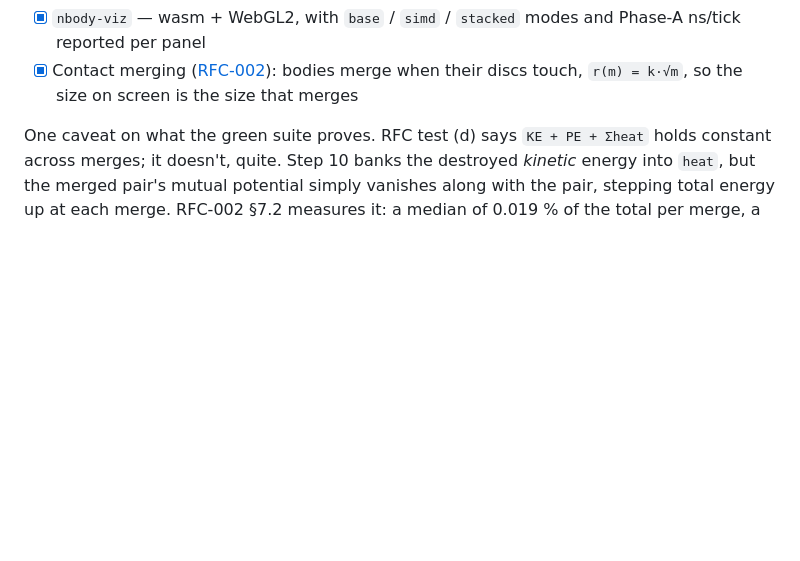
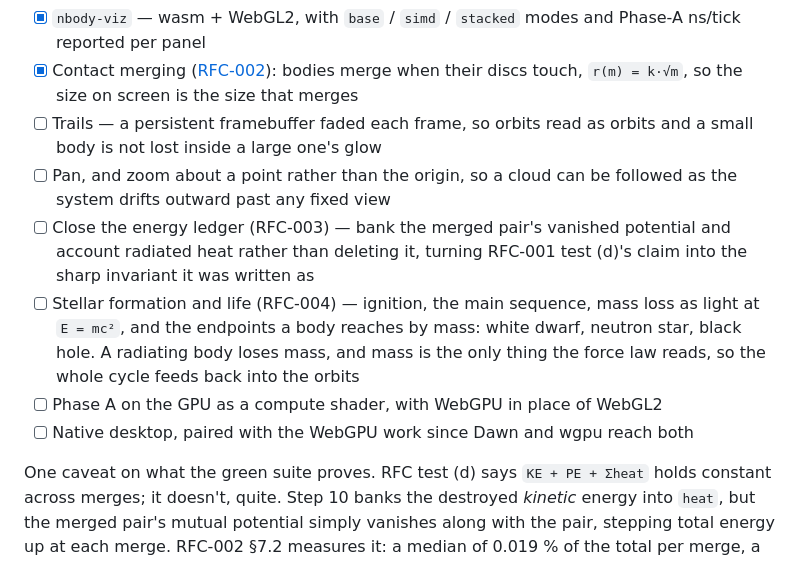
Before and after one commit to rugwirobaker/nbody, a Markdown page: README.md, the part around the change. Rendered like a GitHub page; blank space fills up the shorter version.

Commit message:
Record the queued work in the README's status list
Six unchecked items alongside the checked ones, ordered by what pays off
first. The checkbox already distinguishes done from queued, so they sit in
the same list without a separate heading.

```diff
--- a/README.md
+++ b/README.md
@@ -413,6 +413,21 @@ Nothing below is claimed until its test passes.
 - [x] Contact merging ([RFC-002](docs/RFC-002.md)): bodies merge when their
       discs touch, `r(m) = k·√m`, so the size on screen is the size that
       merges
+- [ ] Trails — a persistent framebuffer faded each frame, so orbits read as
+      orbits and a small body is not lost inside a large one's glow
+- [ ] Pan, and zoom about a point rather than the origin, so a cloud can be
+      followed as the system drifts outward past any fixed view
+- [ ] Close the energy ledger (RFC-003) — bank the merged pair's vanished
+      potential and account radiated heat rather than deleting it, turning
+      RFC-001 test (d)'s claim into the sharp invariant it was written as
+- [ ] Stellar formation and life (RFC-004) — ignition, the main sequence, mass
+      loss as light at `E = mc²`, and the endpoints a body reaches by mass:
+      white dwarf, neutron star, black hole. A radiating body loses mass, and
+      mass is the only thing the force law reads, so the whole cycle feeds back
+      into the orbits
+- [ ] Phase A on the GPU as a compute shader, with WebGPU in place of WebGL2
+- [ ] Native desktop, paired with the WebGPU work since Dawn and wgpu reach
+      both
 
 One caveat on what the green suite proves. RFC test (d) says
 `KE + PE + Σheat` holds constant across merges; it doesn't, quite. Step 10
```
